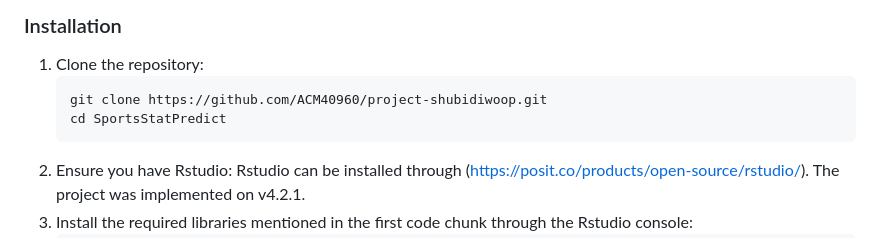
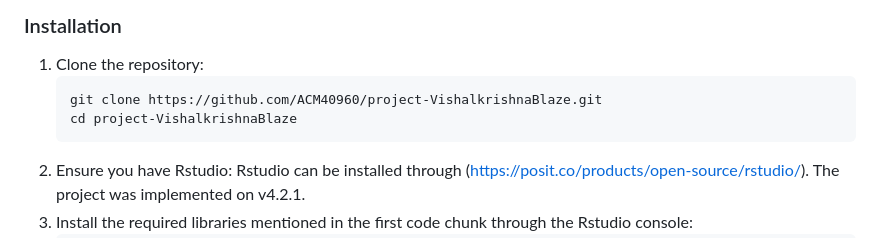
Before and after one commit to ACM40960/project-VishalkrishnaBlaze, a Markdown page: README.md, the part around the change. Rendered like a GitHub page.

````diff
--- a/README.md
+++ b/README.md
@@ -38,8 +38,8 @@ The **SportsStatPredict** project is designed to provide users with accurate pre
 
 1. Clone the repository:
    ```
-   git clone https://github.com/ACM40960/project-shubidiwoop.git
-   cd SportsStatPredict
+   git clone https://github.com/ACM40960/project-VishalkrishnaBlaze.git
+   cd project-VishalkrishnaBlaze
    ```
 2. Ensure you have Rstudio:
    Rstudio can be installed through (https://posit.co/products/open-source/rstudio/). The project was implemented on v4.2.1.
````
